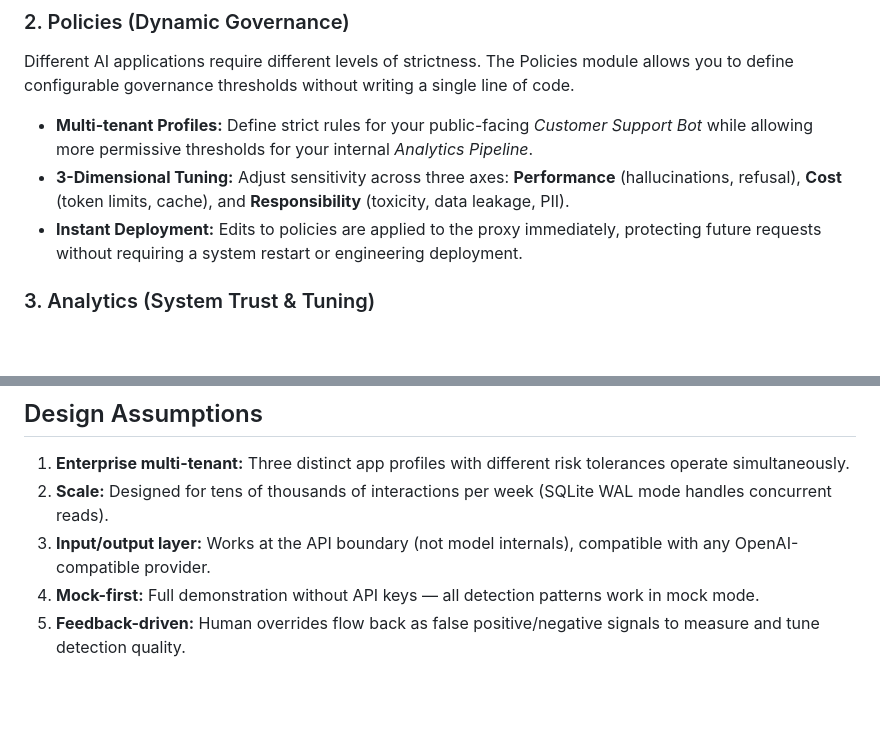
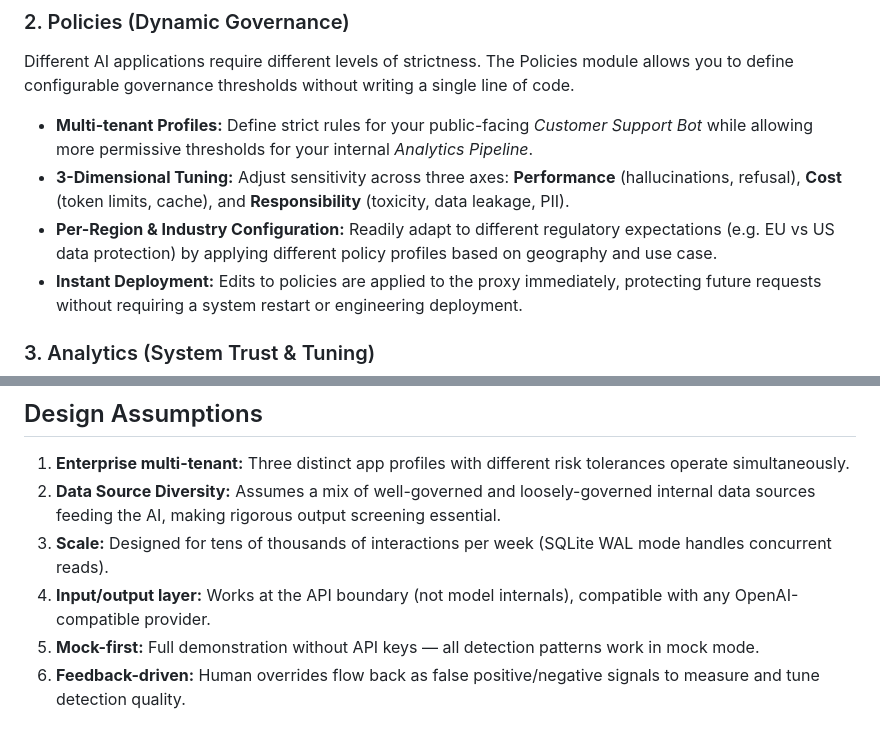
Before and after one commit to Parth7234/aic, a Markdown page: README.md, 2 parts joined by grey strips. Drawn GitHub-style; blank space fills up the shorter version.

```diff
--- a/README.md
+++ b/README.md
@@ -105,6 +105,7 @@ The Dashboard serves as the mission control for your AI ecosystem.
 Different AI applications require different levels of strictness. The Policies module allows you to define configurable governance thresholds without writing a single line of code.
 - **Multi-tenant Profiles:** Define strict rules for your public-facing *Customer Support Bot* while allowing more permissive thresholds for your internal *Analytics Pipeline*.
 - **3-Dimensional Tuning:** Adjust sensitivity across three axes: **Performance** (hallucinations, refusal), **Cost** (token limits, cache), and **Responsibility** (toxicity, data leakage, PII).
+- **Per-Region & Industry Configuration:** Readily adapt to different regulatory expectations (e.g. EU vs US data protection) by applying different policy profiles based on geography and use case.
 - **Instant Deployment:** Edits to policies are applied to the proxy immediately, protecting future requests without requiring a system restart or engineering deployment.
 
 ### 3. Analytics (System Trust & Tuning)
@@ -273,7 +274,8 @@ aic/
 ## Design Assumptions
 
 1. **Enterprise multi-tenant:** Three distinct app profiles with different risk tolerances operate simultaneously.
-2. **Scale:** Designed for tens of thousands of interactions per week (SQLite WAL mode handles concurrent reads).
-3. **Input/output layer:** Works at the API boundary (not model internals), compatible with any OpenAI-compatible provider.
-4. **Mock-first:** Full demonstration without API keys — all detection patterns work in mock mode.
-5. **Feedback-driven:** Human overrides flow back as false positive/negative signals to measure and tune detection quality.
+2. **Data Source Diversity:** Assumes a mix of well-governed and loosely-governed internal data sources feeding the AI, making rigorous output screening essential.
+3. **Scale:** Designed for tens of thousands of interactions per week (SQLite WAL mode handles concurrent reads).
+4. **Input/output layer:** Works at the API boundary (not model internals), compatible with any OpenAI-compatible provider.
+5. **Mock-first:** Full demonstration without API keys — all detection patterns work in mock mode.
+6. **Feedback-driven:** Human overrides flow back as false positive/negative signals to measure and tune detection quality.
```
